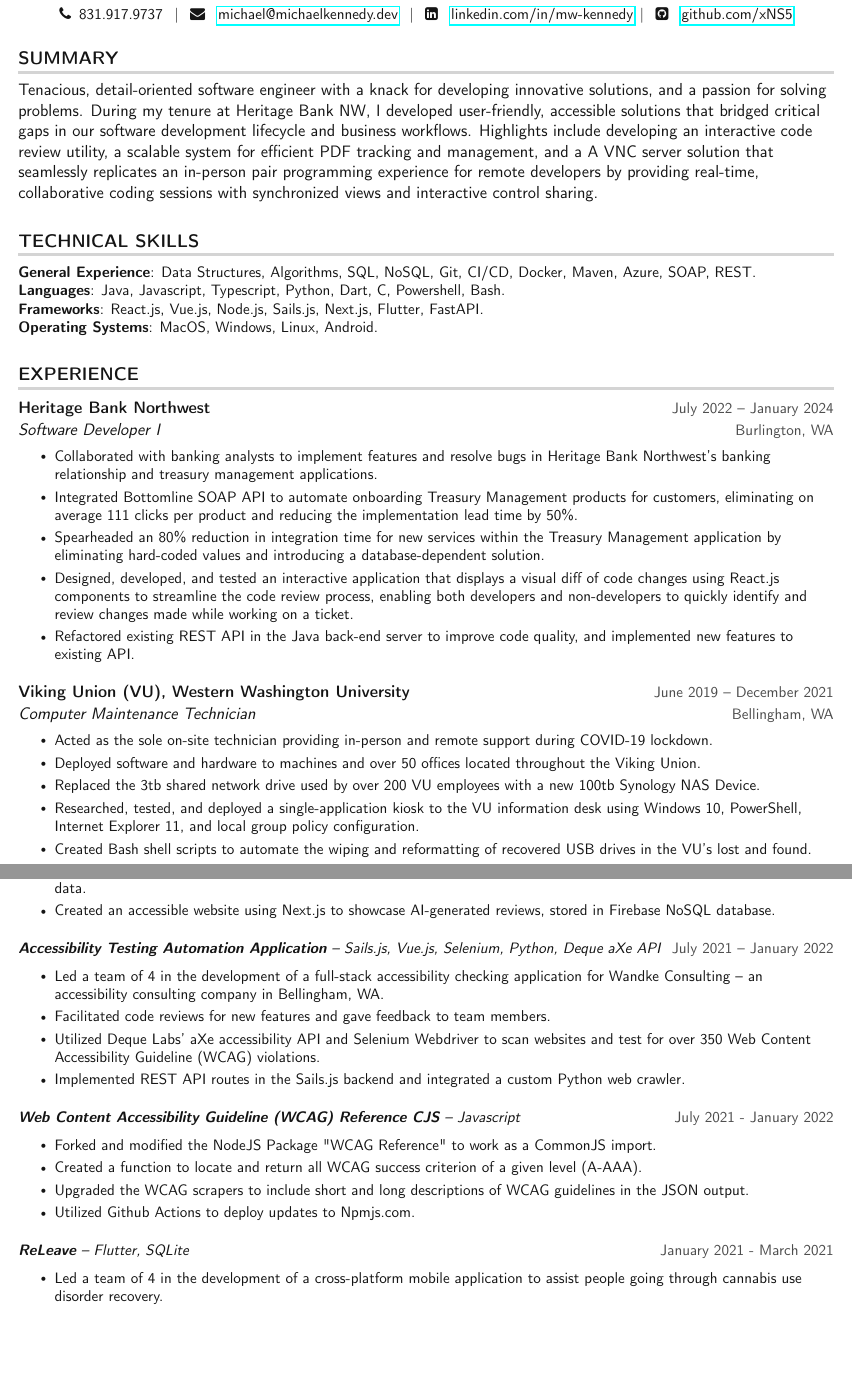
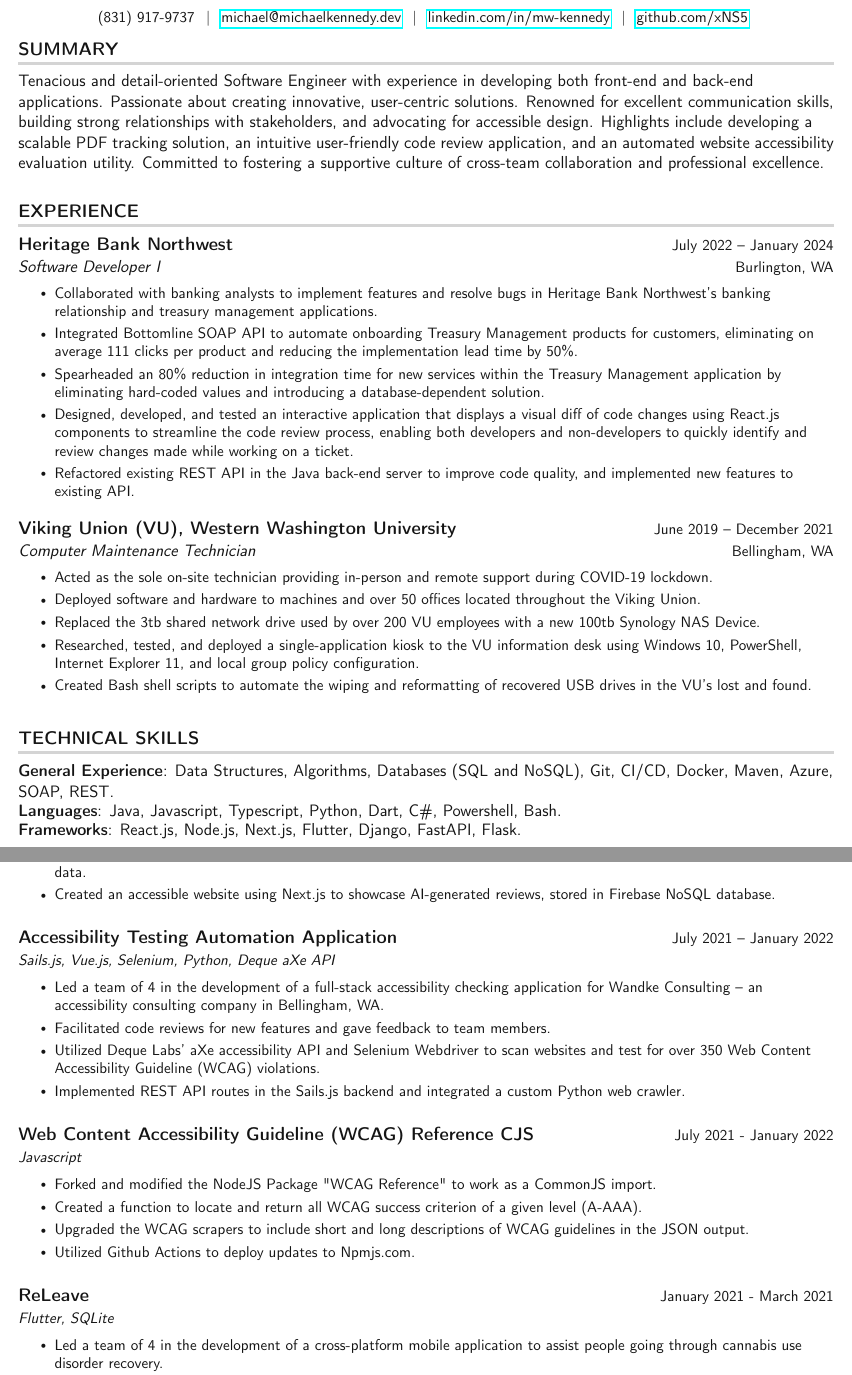
Before and after one commit to xNS5/resume, a LaTeX CV (MichaelKennedy_Resume.tex): two parts of pages 1 and 2 of 2, joined at a grey line, cut so that both start at the same text, the shorter picture padded with empty space. Compiled offline with pdfLaTeX.

Commit message:
Moving sections around, finalizing draft of resume summary

```diff
--- a/MichaelKennedy_Resume.tex
+++ b/MichaelKennedy_Resume.tex
@@ -7,13 +7,12 @@
 
 \documentclass[letterpaper,11pt]{article}
 \usepackage[pdflang={en-GB}]{hyperref}
-\usepackage{latexsym}
 \usepackage[empty]{fullpage}
 \usepackage{titlesec}
-\usepackage{marvosym}
 \usepackage[usenames,dvipsnames]{color}
-\usepackage{verbatim}
-\usepackage{enumitem}
+\usepackage[inline]{enumitem}
+
+\usepackage{pgffor}
 \usepackage{needspace}
 
 % fontawesome
@@ -79,14 +74,16 @@
         }
     }
 
+    %Subheading
     \newcommand{\resumeSubheading}[4]{
         \vspace{-1pt}\item
         \begin{tabular*}{\textwidth}[t]{l@{\extracolsep{\fill}}r}
-            \textbf{#1} & {\color{dark-grey}\small #2}\vspace{1pt}\\ % top row of resume entry
-            \textit{#3} & {\color{dark-grey} \small #4}\\ % second row of resume entry
+            \textbf{\large #1} & {\small #2}\vspace{1pt}\\ % top row of resume entry
+            \textit{#3} & {\small #4}\\ % second row of resume entry
         \end{tabular*}\vspace{-4pt}
     }
 
+    %SubSubheading
     \newcommand{\resumeSubSubheading}[2]{
     \item
         \begin{tabular*}{\textwidth}{l@{\extracolsep{\fill}}r}
@@ -134,26 +127,18 @@
-    \small \rendericon{\faPhone\hspace{2pt}}831.917.9737 \hspace{1pt} $|$
-    \hspace{1pt} \rendericon{\faEnvelope\hspace{2pt} }\href{mailto:michael@michaelkennedy.dev}{michael@michaelkennedy.dev} \hspace{1pt} $|$
-    \hspace{1pt} \rendericon{\faLinkedinSquare\hspace{2pt}} \href{https://www.linkedin.com/in/mw-kennedy}{linkedin.com/in/mw-kennedy} \hspace{1pt}$|$
-    \hspace{1pt} \rendericon{\faGithubSquare\hspace{2pt}} \href{https://github.com/xNS5}{github.com/xNS5}
-    \\ \vspace{-3pt}
+\textbf{\Huge{Michael Kennedy}} \\
+\vspace{1em}
+\begin{itemize*}
+    \contactinfo{(831) 917-9737} $|$
+    \contactinfo{\href{mailto:michael@michaelkennedy.dev}{michael@michaelkennedy.dev}} $|$
+    \contactinfo{\href{https://www.linkedin.com/in/mw-kennedy}{linkedin.com/in/mw-kennedy}} $|$
+    \contactinfo{\href{https://github.com/xNS5}{github.com/xNS5}}
+\end{itemize*}
+\vspace{-1em}
 \end{center}
 
 
 %------------------SUMMARY-----------------------
 \section{SUMMARY}
-Tenacious, detail-oriented software engineer with a knack for developing innovative solutions, and a passion for solving problems. During my tenure at Heritage Bank NW, I developed user-friendly, accessible solutions that bridged critical gaps in our software development lifecycle and business workflows. Highlights include developing an interactive code review utility, a scalable system for efficient PDF tracking and management, and a A VNC server solution that seamlessly replicates an in-person pair programming experience for remote developers by providing real-time, collaborative coding sessions with synchronized views and interactive control sharing.
-
-
-%-----------PROGRAMMING SKILLS-----------
-\section{TECHNICAL SKILLS}
-\begin{itemize}[leftmargin=0in, label={}]
-    \small{\item{
-            \textbf{General Experience}{: Data Structures, Algorithms, SQL, NoSQL, Git, CI/CD, Docker, Maven, Azure, SOAP, REST.}\\
-            \textbf{Languages}{: Java, Javascript, Typescript, Python, Dart, C, Powershell, Bash.} \\
-            \textbf{Frameworks}{: React.js, Vue.js, Node.js, Sails.js, Next.js, Flutter, FastAPI.}\\
-            \textbf{Operating Systems}{: MacOS, Windows, Linux, Android.}
-    }}
-\end{itemize}
+Tenacious and detail-oriented Software Engineer with experience in developing both front-end and back-end applications. Passionate about creating innovative, user-centric solutions. Renowned for excellent communication skills, building strong relationships with stakeholders, and advocating for accessible design. Highlights include developing a scalable PDF tracking solution, an intuitive user-friendly code review application, and an automated website accessibility evaluation utility. Committed to fostering a supportive culture of cross-team collaboration and professional excellence.
 
 %-----------EXPERIENCE-----------
 \section{EXPERIENCE}
@@ -180,8 +165,17 @@
 \resumeItem{Researched, tested, and deployed a single-application kiosk to the VU information desk using Windows 10, PowerShell, Internet Explorer 11, and local group policy configuration.}
 \resumeItem{Created Bash shell scripts to automate the wiping and reformatting of recovered USB drives in the VU’s lost and found.}
 \resumeItemListEnd
+\resumeSubHeadingListEnd
 
-\resumeSubHeadingListEnd
+%-----------PROGRAMMING SKILLS-----------
+\section{TECHNICAL SKILLS}
+\begin{itemize}[leftmargin=0in, label={}]
+     \setlength\itemsep{-0.5em}
+        \item \textbf{General Experience}{: Data Structures, Algorithms, Databases (SQL and NoSQL), Git, CI/CD, Docker, Maven, Azure, SOAP, REST.}
+        \item \textbf{Languages}{: Java, Javascript, Typescript, Python, Dart, C\#, Powershell, Bash.}
+        \item \textbf{Frameworks}{: React.js, Node.js, Next.js, Flutter, Django, FastAPI, Flask.}
+\end{itemize}
+
 
 
 %-----------PROJECTS-----------
```
Also changed, not shown: MichaelKennedy_Resume.tex (45 more changed lines).
